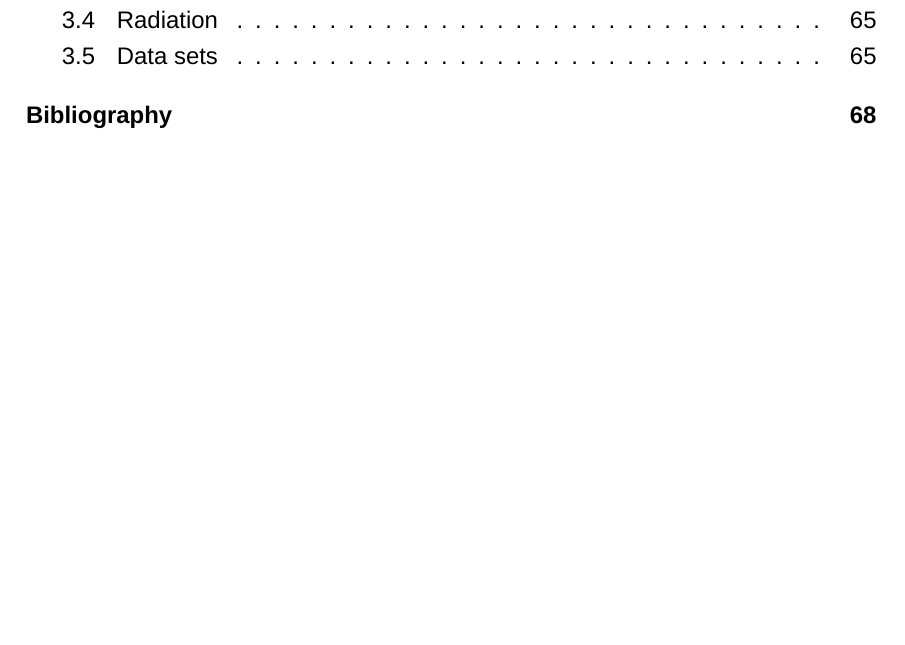
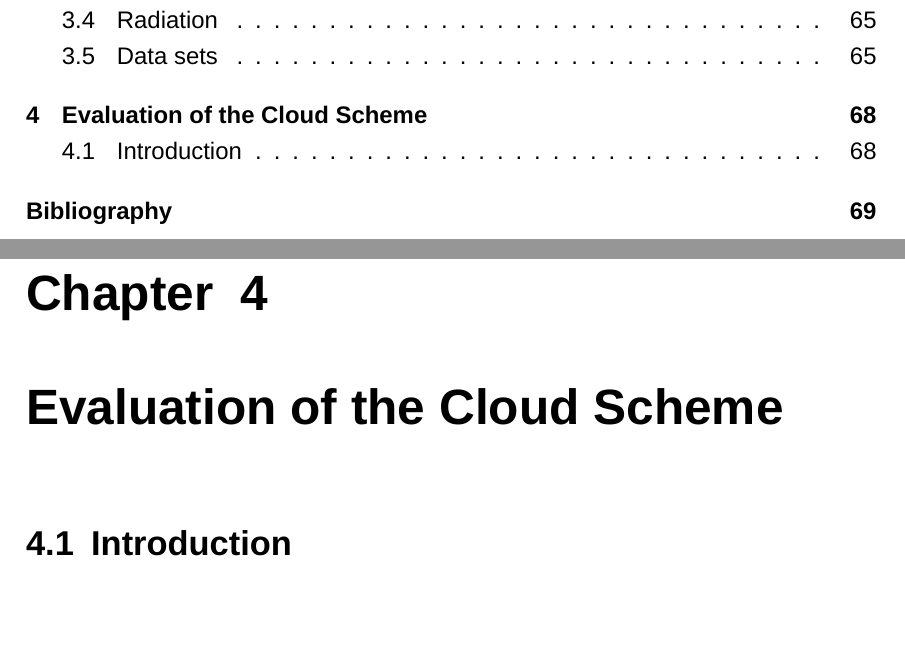
Before and after one commit to lqxyz/PhD_Thesis, a LaTeX thesis (thesis.tex, which reads chapter/evaluation_of_cloud_scheme.tex): part of page 4 of 80 before the commit and two parts of pages 4 and 68 of 81 after it, the two joined at a grey line, cut so that both start at the same text, the shorter picture padded with empty space. Compiled offline with XeLaTeX; a missing font is replaced by an installed copy or a similar font.

Commit message:
Initialize the chapter to evaluate the cloud scheme

```diff
--- /dev/null
+++ b/chapter/evaluation_of_cloud_scheme.tex
@@ -0,0 +1,3 @@
+\chapter{Evaluation of the Cloud Scheme}
+
+\section{Introduction}
```
Also changed, not shown: thesis.tex (+1 -2 lines).
